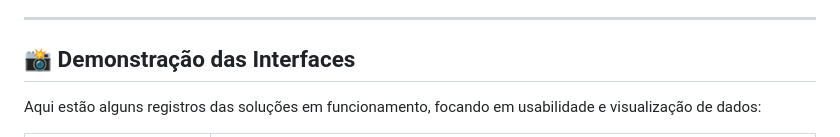
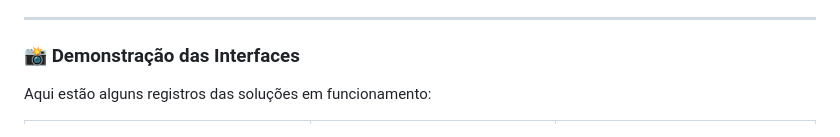
Before and after one commit to brahyanluccas/estagio-cnpq-projetos, a Markdown page: README.md, the part around the change printed below. Drawn GitHub-style.

Commit message:
Fix: corrigindo nomes e extensões das imagens no readme

```diff
--- a/README.md
+++ b/README.md
@@ -30,7 +30,7 @@ Os projetos abrangem desde o desenvolvimento de aplicações Full-Stack até a c
 
 ---
 
-## 📸 Demonstração das Interfaces
+### 📸 Demonstração das Interfaces
 
-Aqui estão alguns registros das soluções em funcionamento, focando em usabilidade e visualização de dados:
+Aqui estão alguns registros das soluções em funcionamento:
 
```
Also changed, not shown: other parts of README.md (+3 -3 lines), img/dashboard.png (renamed from img/Deashboard.png), img/formulario.jpg (renamed from img/sistema.png), img/login.jpg (renamed from img/login.png).
